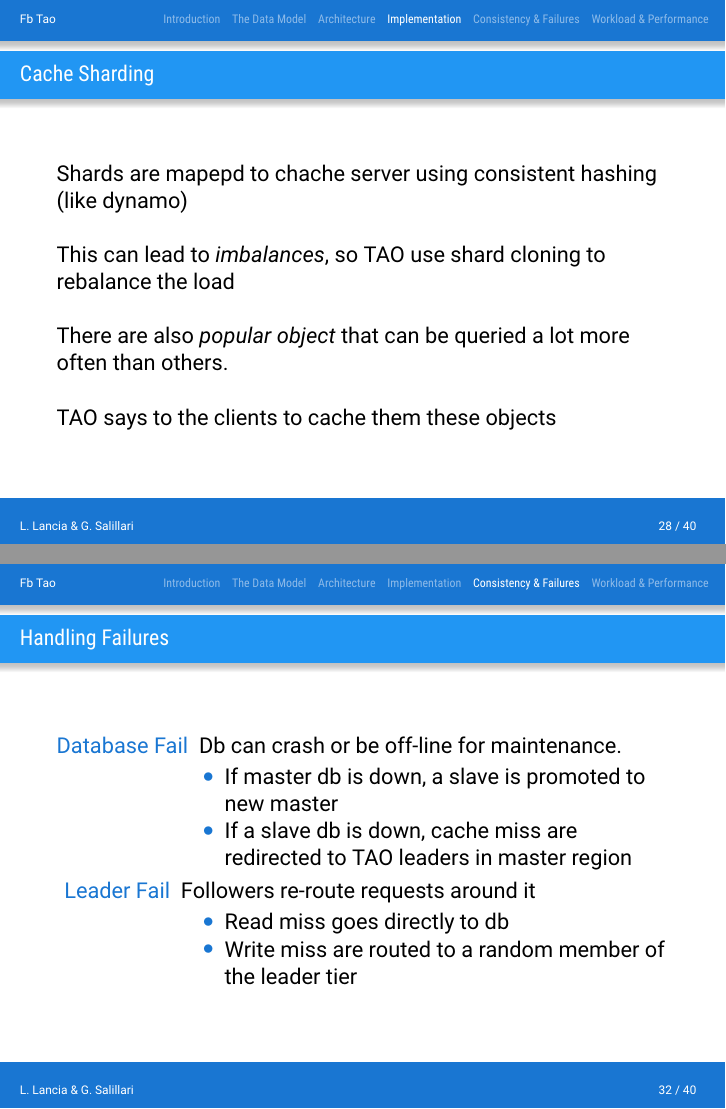
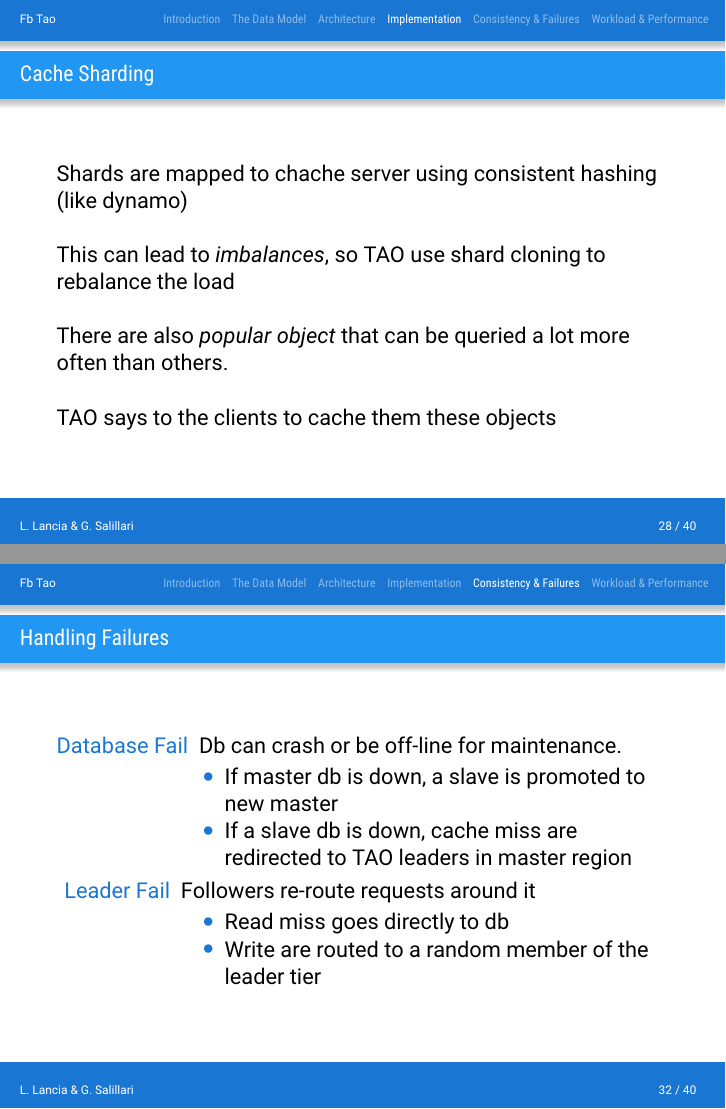
Before and after one commit to llancia/MaterialBeamer, LaTeX slides (presentazionelancia.tex, which reads consistency.tex, implementation.tex): pages 37 and 41 of 49, joined at a grey line. Compiled offline with XeLaTeX.

Commit message:
gerta update

```diff
--- a/consistency.tex
+++ b/consistency.tex
@@ -33,7 +33,7 @@
     	\item[Leader Fail] Followers re-route requests around it
     	\begin{itemize}
     		\item Read miss goes directly to db
-    		\item Write miss are routed to a random member of the leader tier
+    		\item Write are routed to a random member of the leader tier
     	\end{itemize}
     \end{description}
 \end{frame}
--- a/implementation.tex
+++ b/implementation.tex
@@ -36,7 +36,7 @@
 \end{frame}
 
 \begin{frame}[c]\frametitle{Cache Sharding}
-    Shards are mapepd to chache server using consistent hashing (like dynamo)
+    Shards are mapped to chache server using consistent hashing (like dynamo)
 
     This can lead to \emph{imbalances}, so TAO use shard cloning to rebalance the load
 
```
Also changed, not shown: presentazionelancia.pdf.
